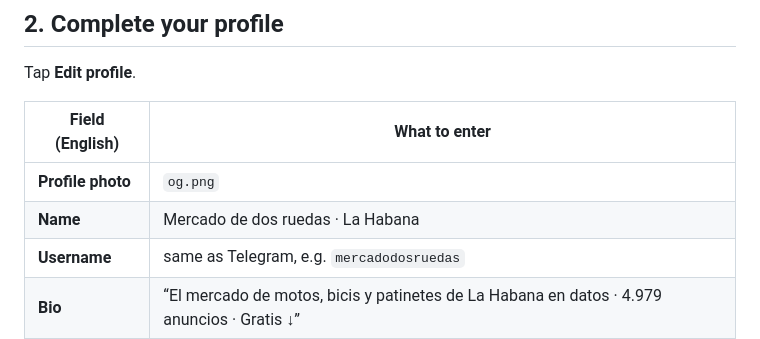
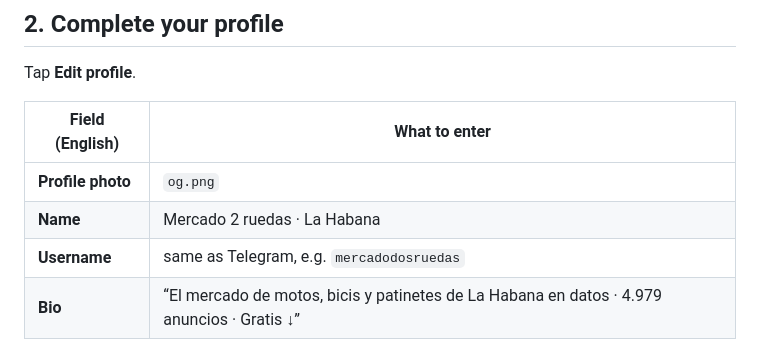
Before and after one commit to reynaldomesab-crypto/estudio-mercado-motos-bicicletas-cuba, a Markdown page: comunicacion/INSTAGRAM_STEP_BY_STEP_EN.md, the part around the change. Drawn GitHub-style.

```diff
--- a/comunicacion/INSTAGRAM_STEP_BY_STEP_EN.md
+++ b/comunicacion/INSTAGRAM_STEP_BY_STEP_EN.md
@@ -35,7 +35,7 @@ Tap **Edit profile**.
 | Field (English) | What to enter |
 | --- | --- |
 | **Profile photo** | `og.png` |
-| **Name** | Mercado de dos ruedas · La Habana |
+| **Name** | Mercado 2 ruedas · La Habana |
 | **Username** | same as Telegram, e.g. `mercadodosruedas` |
 | **Bio** | “El mercado de motos, bicis y patinetes de La Habana en datos · 4.979 anuncios · Gratis ↓” |
 | **Links** | your site URL |
```
Also changed, not shown: comunicacion/INSTAGRAM_PASO_A_PASO.md (+1 -1 lines).
